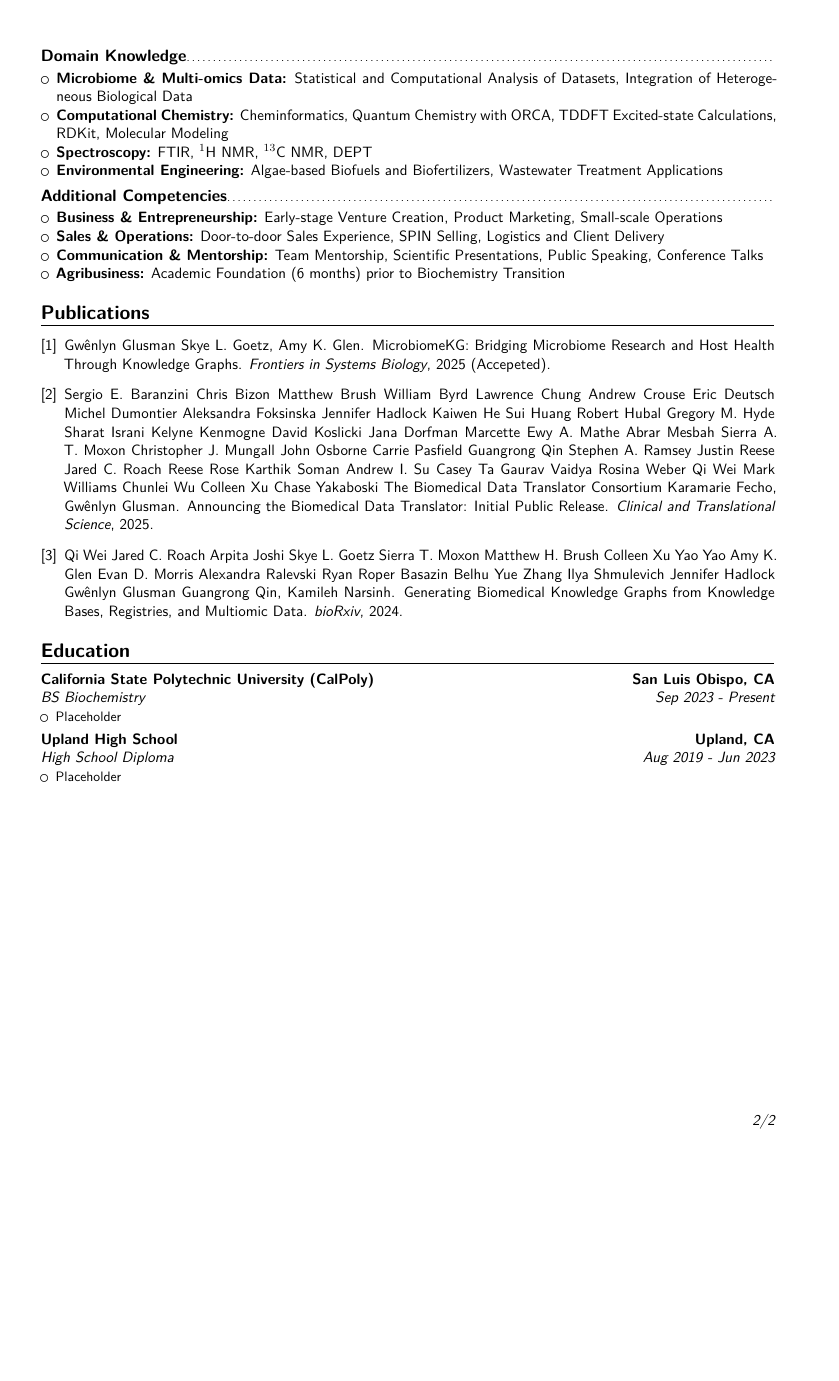
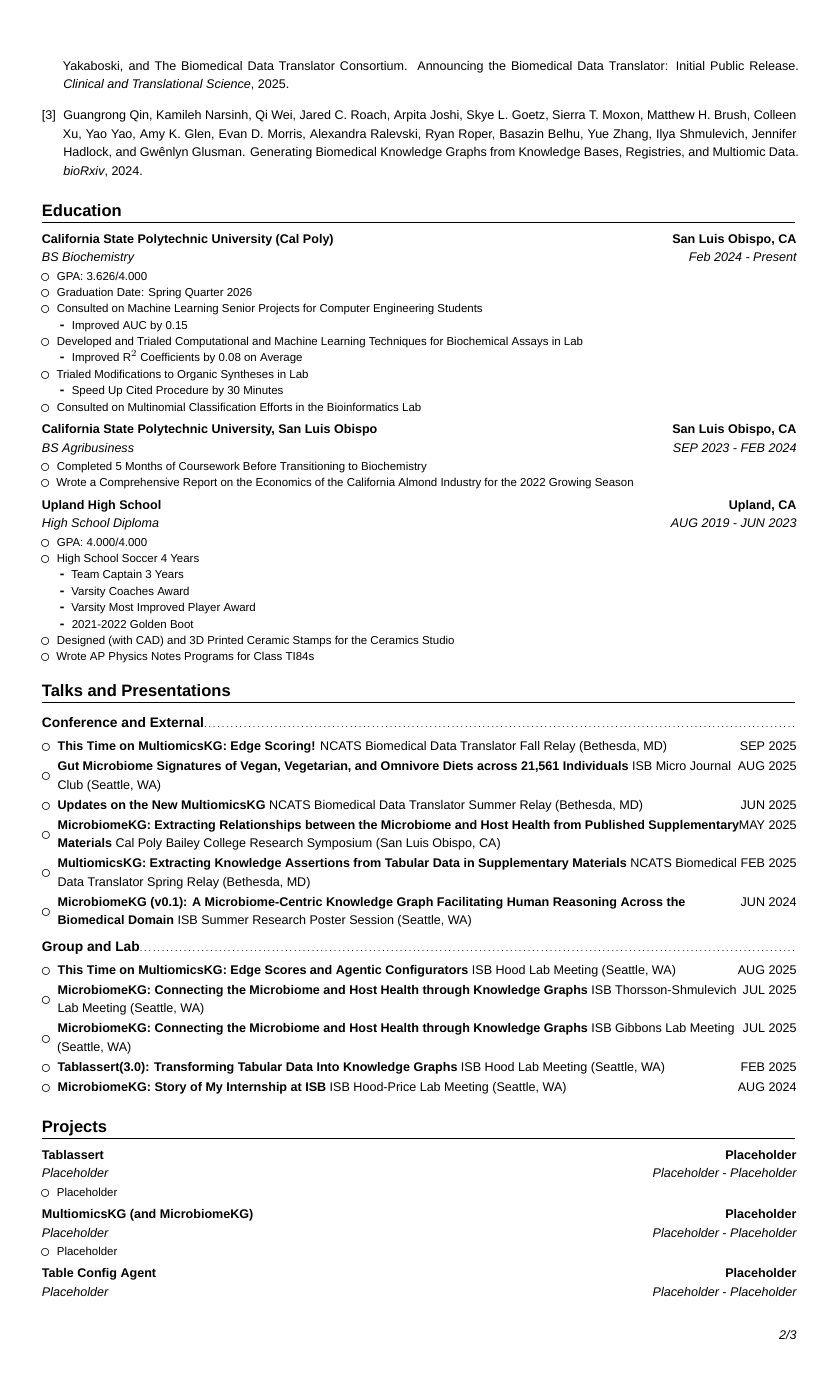
Before and after one commit to SkyeAv/SkyeCV, a LaTeX CV (skye-lane-goetz-cv-aug-2025.tex): page 2 of 2 before the commit and page 2 of 3 after it, the shorter picture padded with empty space. Compiled offline with XeLaTeX; a missing font is replaced by an installed copy or a similar font.

Commit message:
Skye Lane Goetz (improved format) 2025-11-01 18:17:05

```diff
--- a/skye-lane-goetz-cv-aug-2025.tex
+++ b/skye-lane-goetz-cv-aug-2025.tex
@@ -1,5 +1,6 @@
 % !TeX root = skye-lane-goetz-cv-aug-2025.tex
-\documentclass[11pt,a4paper]{moderncv}
+% BUILD WITH `latexmk -f -xelatex -bibtex skye-lane-goetz-cv-aug-2025.tex`
+\documentclass[11pt, legalpaper]{moderncv}
 \moderncvcolor{black}
 \moderncvstyle{banking}
 \renewcommand{\familydefault}{\sfdefault}
@@ -10,13 +11,17 @@
 % --- INCLUDE XMPDATA ---
 \RequirePackage[a-1b]{pdfx}
 % --- PACKAGES ---
-\usepackage[utf8]{inputenc}
-\usepackage[T1]{fontenc}
-\usepackage{lmodern}
+\usepackage{fontspec}
+\defaultfontfeatures{Ligatures=TeX}
+\setsansfont{Arial}[Scale=MatchLowercase]
+\renewcommand{\familydefault}{\sfdefault}
 \usepackage[english]{babel}
 \usepackage[scale=0.9]{geometry}
 \usepackage{enumitem}
 \setlist[itemize]{noitemsep, topsep=0pt}
+\usepackage{array}
+\newcolumntype{Y}{>{\raggedright\arraybackslash}X}
+\usepackage{tabularx}
 % --- MODERN COLWIDTHS ---
 \setlength{\hintscolumnwidth}{2.1cm}
 % --- MICRO TYPOGRAPHY ---
@@ -206,7 +192,3 @@
 % ### CHEMISTRY + BIOLOGY ###
 \subsection{Domain Knowledge}
 \begin{itemize}[leftmargin=*]
-    \item \textbf{Microbiome \& Multi-omics Data:} Statistical and Computational Analysis of Datasets, Integration of Heterogeneous Biological Data
-    \item \textbf{Computational Chemistry:} Cheminformatics, Quantum Chemistry with ORCA, TDDFT Excited-state Calculations, RDKit, Molecular Modeling
-    \item \textbf{Spectroscopy:} FTIR, $^1$H NMR, $^{13}$C NMR, DEPT
-    \item \textbf{Environmental Engineering:} Algae-based Biofuels and Biofertilizers, Wastewater Treatment Applications
@@ -214,10 +200,8 @@
 % ### BUSINESS ###
 \subsection{Additional Competencies}
 \begin{itemize}[leftmargin=*]
-    \item \textbf{Business \& Entrepreneurship:} Early-stage Venture Creation, Product Marketing, Small-scale Operations
-    \item \textbf{Sales \& Operations:} Door-to-door Sales Experience, SPIN Selling, Logistics and Client Delivery
-    \item \textbf{Communication \& Mentorship:} Team Mentorship, Scientific Presentations, Public Speaking, Conference Talks
-    \item \textbf{Agribusiness:} Academic Foundation (6 months) prior to Biochemistry Transition
+\item \textbf{Scientific Communication:} Lab Meetings, Conference Presentations, Journal Writing, Funding Proposals
+\item \textbf{Leadership and Collaboration:} Mentoring, Team System Design, Knowledge Graph, Microbiome, and Software Consulting
 \end{itemize}
 % --- PUBLICATIONS ---
 \section{Publications}
@@ -242,29 +226,168 @@
 \endlist
 }
 \makeatother
-\nocite{goetz2025mbkg,translator2025,2024multiomics}
+\nocite{goetz2025mbkg, translator2025, qin2024multiomics}
 \bibliographystyle{unsrt}
 \bibliography{skye-lane-goetz-cv-aug-2025}
 % --- EDUCATION ---
 \section{Education}
 % ### CALPOLY SLO ###
 \cventry
-    {Sep 2023 - Present}
+{Feb 2024 - Present}
 {BS Biochemistry}
-    {California State Polytechnic University (CalPoly)}
+{California State Polytechnic University (Cal Poly)}
 {San Luis Obispo, CA}
+{}
+{%
+\begin{itemize}
+\item GPA: 3.626/4.000
+\item Graduation Date: Spring Quarter 2026
+\item Consulted on Machine Learning Senior Projects for Computer Engineering Students
+  \begin{itemize}
+  \item Improved AUC by 0.15
+  \end{itemize}
+\item Developed and Trialed Computational and Machine Learning Techniques for Biochemical Assays in Lab
+  \begin{itemize}
+  \item Improved R$^2$ Coefficients by 0.08 on Average
+  \end{itemize}
+\item Trialed Modifications to Organic Syntheses in Lab
+  \begin{itemize}
+  \item Speed Up Cited Procedure by 30 Minutes
+  \end{itemize}
+\item Consulted on Multinomial Classification Efforts in the Bioinformatics Lab
+\end{itemize}
+}
+\cventry
+{SEP 2023 - FEB 2024}
+{BS Agribusiness}
+{California State Polytechnic University, San Luis Obispo}
+{San Luis Obispo, CA}
+{}
+{%
+\begin{itemize}
+\item Completed 5 Months of Coursework Before Transitioning to Biochemistry
+\item Wrote a Comprehensive Report on the Economics of the California Almond Industry for the 2022 Growing Season
+\end{itemize}
+}
+% ### UPLAND HS ###
+\cventry
+{AUG 2019 - JUN 2023}
+{High School Diploma}
+{Upland High School}
+{Upland, CA}
+{}
+{%
+\begin{itemize}
+\item GPA: 4.000/4.000
+\item High School Soccer 4 Years
+  \begin{itemize}
+  \item Team Captain 3 Years
+  \item Varsity Coaches Award
+  \item Varsity Most Improved Player Award
+  \item 2021-2022 Golden Boot
+  \end{itemize}
+\item Designed (with CAD) and 3D Printed Ceramic Stamps for the Ceramics Studio
+\item Wrote AP Physics Notes Programs for Class TI84s
+\end{itemize}
+}
+% --- TALKS + PRESENTATIONS ---
+\section{Talks and Presentations}
+% ### CONFERENCE + EXTERNAL ###
+\subsection*{Conference and External}
+\begin{itemize}[leftmargin=*]
+\item \begin{tabularx}{\linewidth}{@{}>{\raggedright\arraybackslash}X r@{}}
+\textbf{This Time on MultiomicsKG: Edge Scoring!}
+NCATS Biomedical Data Translator Fall Relay (Bethesda, MD) & SEP 2025 \\
+\end{tabularx}
+\item \begin{tabularx}{\linewidth}{@{}>{\raggedright\arraybackslash}X r@{}}
+\textbf{Gut Microbiome Signatures of Vegan, Vegetarian, and Omnivore Diets across 21,561 Individuals}
+ISB Micro Journal Club (Seattle, WA) & AUG 2025 \\
+\end{tabularx}
+\item \begin{tabularx}{\linewidth}{@{}>{\raggedright\arraybackslash}X r@{}}
+\textbf{Updates on the New MultiomicsKG}
+NCATS Biomedical Data Translator Summer Relay (Bethesda, MD) & JUN 2025 \\
+\end{tabularx}
+\item \begin{tabularx}{\linewidth}{@{}>{\raggedright\arraybackslash}X r@{}}
+\textbf{MicrobiomeKG: Extracting Relationships between the Microbiome and Host Health from Published Supplementary Materials}
+Cal Poly Bailey College Research Symposium (San Luis Obispo, CA) & MAY 2025 \\
+\end{tabularx}
+\item \begin{tabularx}{\linewidth}{@{}>{\raggedright\arraybackslash}X r@{}}
+\textbf{MultiomicsKG: Extracting Knowledge Assertions from Tabular Data in Supplementary Materials}
+NCATS Biomedical Data Translator Spring Relay (Bethesda, MD) & FEB 2025 \\
+\end{tabularx}
+\item \begin{tabularx}{\linewidth}{@{}>{\raggedright\arraybackslash}X r@{}}
+\textbf{MicrobiomeKG (v0.1): A Microbiome-Centric Knowledge Graph Facilitating Human Reasoning Across the Biomedical Domain}
+ISB Summer Research Poster Session (Seattle, WA) & JUN 2024 \\
+\end{tabularx}
+\end{itemize}
+% ### LAB + GROUP ###
+\subsection*{Group and Lab}
+\begin{itemize}[leftmargin=*]
+\item \begin{tabularx}{\linewidth}{@{}>{\raggedright\arraybackslash}X r@{}}
+\textbf{This Time on MultiomicsKG: Edge Scores and Agentic Configurators}
+ISB Hood Lab Meeting (Seattle, WA) & AUG 2025 \\
+\end{tabularx}
+\item \begin{tabularx}{\linewidth}{@{}>{\raggedright\arraybackslash}X r@{}}
+\textbf{MicrobiomeKG: Connecting the Microbiome and Host Health through Knowledge Graphs}
+ISB Thorsson-Shmulevich Lab Meeting (Seattle, WA) & JUL 2025 \\
+\end{tabularx}
+\item \begin{tabularx}{\linewidth}{@{}>{\raggedright\arraybackslash}X r@{}}
+\textbf{MicrobiomeKG: Connecting the Microbiome and Host Health through Knowledge Graphs}
+ISB Gibbons Lab Meeting (Seattle, WA) & JUL 2025 \\
+\end{tabularx}
+\item \begin{tabularx}{\linewidth}{@{}>{\raggedright\arraybackslash}X r@{}}
+\textbf{Tablassert(3.0): Transforming Tabular Data Into Knowledge Graphs}
+ISB Hood Lab Meeting (Seattle, WA) & FEB 2025 \\
+\end{tabularx}
+\item \begin{tabularx}{\linewidth}{@{}>{\raggedright\arraybackslash}X r@{}}
+\textbf{MicrobiomeKG: Story of My Internship at ISB}
+ISB Hood-Price Lab Meeting (Seattle, WA) & AUG 2024 \\
+\end{tabularx}
+\end{itemize}
+% --- PROJECTS ---
+\section{Projects}
+% ### TABLASSERT ###
+\cventry
+{Placeholder - Placeholder}  % DATES?
+{Placeholder}  % DESC
+{Tablassert}  % TITLE
+{Placeholder}  % LOCATION?
+{}
+{% LIST
+\begin{itemize}
+\item Placeholder
+\end{itemize}
+}
+% ### MOKG ###
+\cventry
+{Placeholder - Placeholder}
+{Placeholder}
+{MultiomicsKG (and MicrobiomeKG)}
+{Placeholder}
 {}
 {%
 \begin{itemize}
 \item Placeholder
 \end{itemize}
 }
-% ### UPLAND HS ###
+% ### TABLE CONFIG AGENT ###
 \cventry
-    {Aug 2019 - Jun 2023}
-    {High School Diploma}
-    {Upland High School}
-    {Upland, CA}
+{Placeholder - Placeholder}
+{Placeholder}
+{Table Config Agent}
+{Placeholder}
+{}
+{%
+\begin{itemize}
+\item Placeholder
+\end{itemize}
+}
+% ### CTML ###
+\cventry
+{Placeholder - Placeholder}
+{Placeholder}
+{Clinical Trials Classifier}
+{Placeholder}
 {}
 {%
 \begin{itemize}
```
Also changed, not shown: skye-lane-goetz-cv-aug-2025.bib (+19 -19 lines), skye-lane-goetz-cv-aug-2025.pdf, skye-lane-goetz-cv-aug-2025.tex (99 more changed lines). Lines whose indentation alone changed are shown as unchanged.
